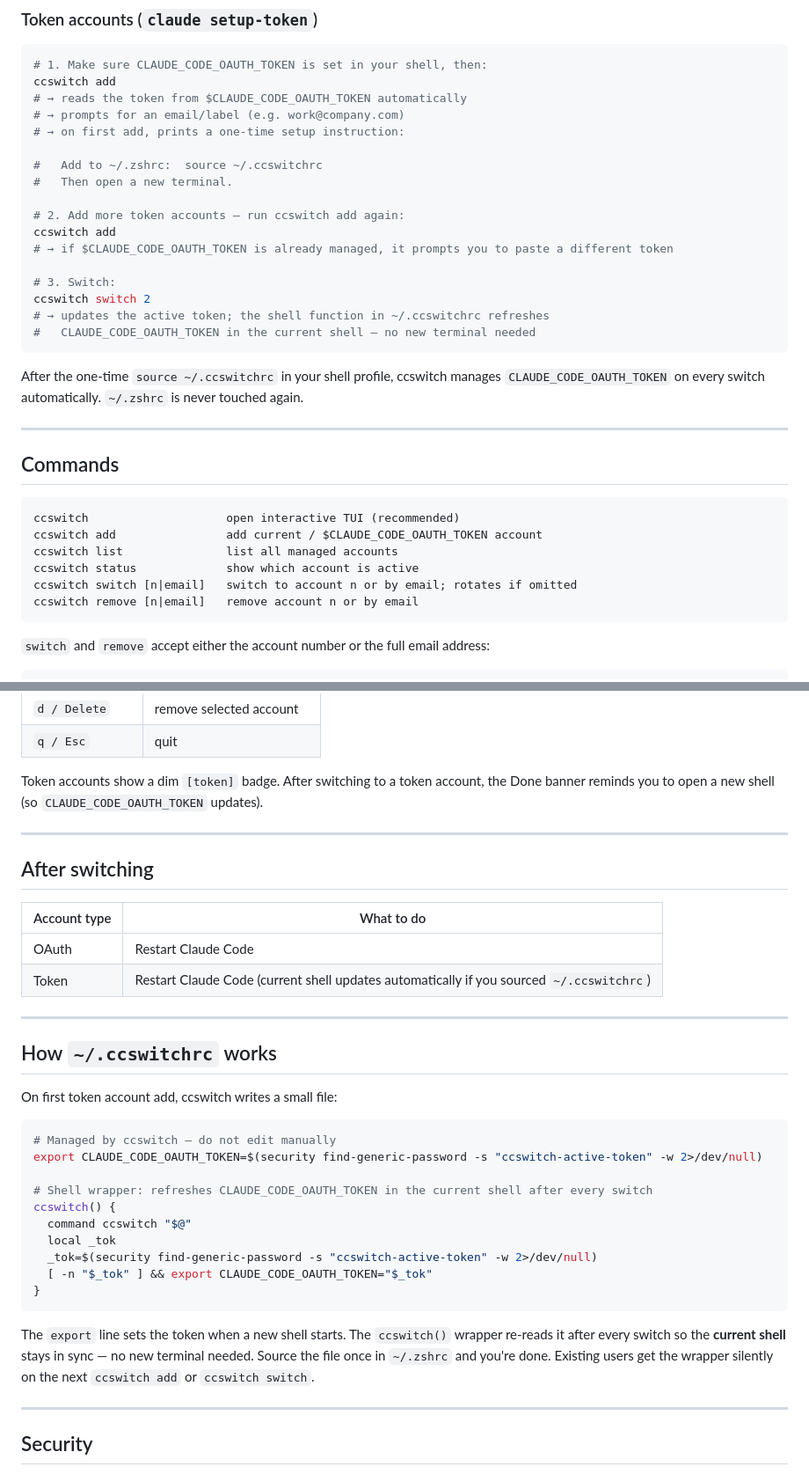
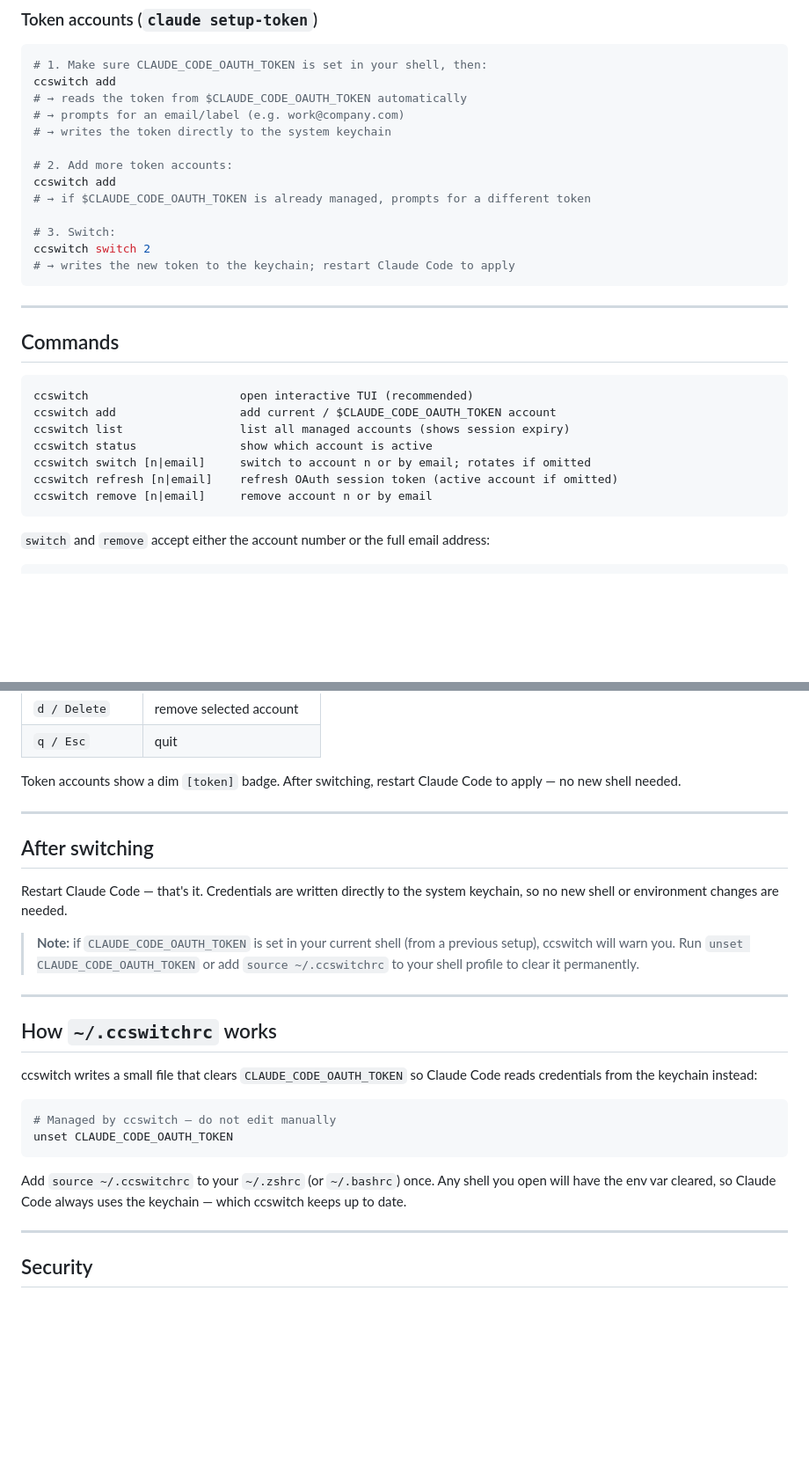
Before and after one commit to vyshnavsdeepak/ccswitch, a Markdown page: README.md, 2 parts joined by grey strips. Shown at 88% size. GitHub-like rendering; blank space fills up the shorter version.

Commit message:
docs: add brew install, fix outdated ccswitchrc and token sections

````diff
--- a/README.md
+++ b/README.md
@@ -60,34 +67,29 @@ ccswitch switch       # rotate to the next account
 ccswitch add
 # → reads the token from $CLAUDE_CODE_OAUTH_TOKEN automatically
 # → prompts for an email/label (e.g. work@company.com)
-# → on first add, prints a one-time setup instruction:
+# → writes the token directly to the system keychain
 
-#   Add to ~/.zshrc:  source ~/.ccswitchrc
-#   Then open a new terminal.
-
-# 2. Add more token accounts — run ccswitch add again:
+# 2. Add more token accounts:
 ccswitch add
-# → if $CLAUDE_CODE_OAUTH_TOKEN is already managed, it prompts you to paste a different token
+# → if $CLAUDE_CODE_OAUTH_TOKEN is already managed, prompts for a different token
 
 # 3. Switch:
 ccswitch switch 2
-# → updates the active token; the shell function in ~/.ccswitchrc refreshes
-#   CLAUDE_CODE_OAUTH_TOKEN in the current shell — no new terminal needed
+# → writes the new token to the keychain; restart Claude Code to apply
 ```
-
-After the one-time `source ~/.ccswitchrc` in your shell profile, ccswitch manages `CLAUDE_CODE_OAUTH_TOKEN` on every switch automatically. `~/.zshrc` is never touched again.
 
 ---
 
 ## Commands
 
 ```
-ccswitch                    open interactive TUI (recommended)
-ccswitch add                add current / $CLAUDE_CODE_OAUTH_TOKEN account
-ccswitch list               list all managed accounts
-ccswitch status             show which account is active
-ccswitch switch [n|email]   switch to account n or by email; rotates if omitted
-ccswitch remove [n|email]   remove account n or by email
+ccswitch                      open interactive TUI (recommended)
+ccswitch add                  add current / $CLAUDE_CODE_OAUTH_TOKEN account
+ccswitch list                 list all managed accounts (shows session expiry)
+ccswitch status               show which account is active
+ccswitch switch [n|email]     switch to account n or by email; rotates if omitted
+ccswitch refresh [n|email]    refresh OAuth session token (active account if omitted)
+ccswitch remove [n|email]     remove account n or by email
 ```
 
 `switch` and `remove` accept either the account number or the full email address:
@@ -127,37 +129,28 @@ Run `ccswitch` with no arguments for the full interactive interface.
 | `d / Delete` | remove selected account |
 | `q / Esc` | quit |
 
-Token accounts show a dim `[token]` badge. After switching to a token account, the Done banner reminds you to open a new shell (so `CLAUDE_CODE_OAUTH_TOKEN` updates).
+Token accounts show a dim `[token]` badge. After switching, restart Claude Code to apply — no new shell needed.
 
 ---
 
 ## After switching
 
-| Account type | What to do |
-|---|---|
-| OAuth | Restart Claude Code |
-| Token | Restart Claude Code (current shell updates automatically if you sourced `~/.ccswitchrc`) |
+Restart Claude Code — that's it. Credentials are written directly to the system keychain, so no new shell or environment changes are needed.
+
+> **Note:** if `CLAUDE_CODE_OAUTH_TOKEN` is set in your current shell (from a previous setup), ccswitch will warn you. Run `unset CLAUDE_CODE_OAUTH_TOKEN` or add `source ~/.ccswitchrc` to your shell profile to clear it permanently.
 
 ---
 
 ## How `~/.ccswitchrc` works
 
-On first token account add, ccswitch writes a small file:
+ccswitch writes a small file that clears `CLAUDE_CODE_OAUTH_TOKEN` so Claude Code reads credentials from the keychain instead:
 
 ```bash
 # Managed by ccswitch — do not edit manually
-export CLAUDE_CODE_OAUTH_TOKEN=$(security find-generic-password -s "ccswitch-active-token" -w 2>/dev/null)
-
-# Shell wrapper: refreshes CLAUDE_CODE_OAUTH_TOKEN in the current shell after every switch
-ccswitch() {
-  command ccswitch "$@"
-  local _tok
-  _tok=$(security find-generic-password -s "ccswitch-active-token" -w 2>/dev/null)
-  [ -n "$_tok" ] && export CLAUDE_CODE_OAUTH_TOKEN="$_tok"
-}
+unset CLAUDE_CODE_OAUTH_TOKEN
 ```
 
-The `export` line sets the token when a new shell starts. The `ccswitch()` wrapper re-reads it after every switch so the **current shell** stays in sync — no new terminal needed. Source the file once in `~/.zshrc` and you're done. Existing users get the wrapper silently on the next `ccswitch add` or `ccswitch switch`.
+Add `source ~/.ccswitchrc` to your `~/.zshrc` (or `~/.bashrc`) once. Any shell you open will have the env var cleared, so Claude Code always uses the keychain — which ccswitch keeps up to date.
 
 ---
 
````
Also changed, not shown: other parts of README.md (+9 -2 lines).
